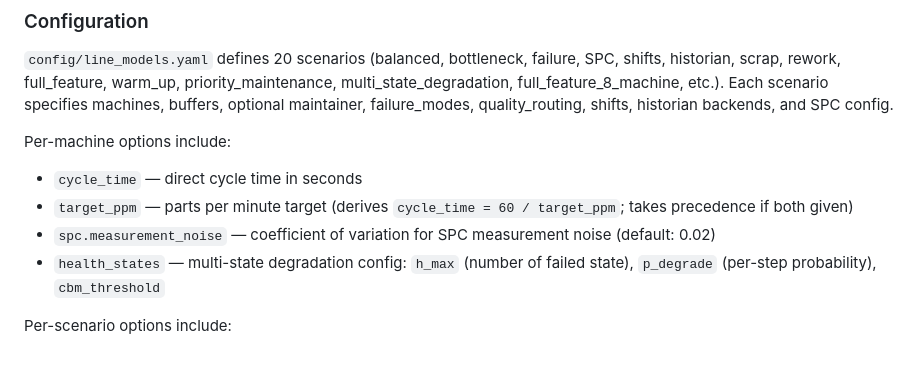
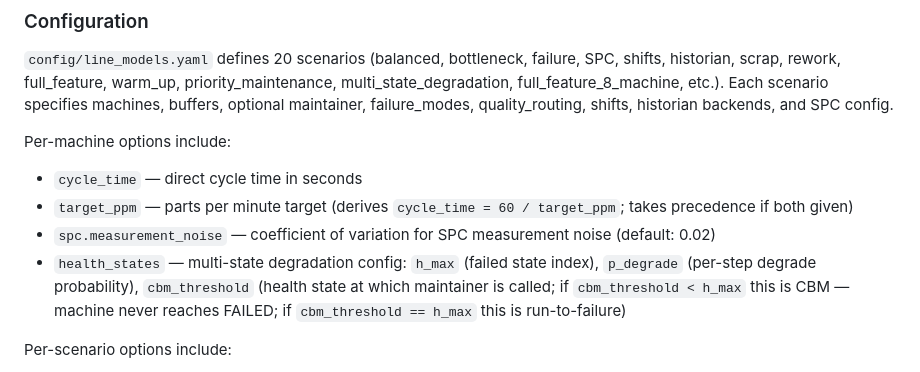
Before and after one commit to paupier/simengine, a Markdown page: CLAUDE.md, the part around the change. GitHub-like rendering.

```diff
--- a/CLAUDE.md
+++ b/CLAUDE.md
@@ -169,7 +169,7 @@ Per-machine options include:
 - `cycle_time` — direct cycle time in seconds
 - `target_ppm` — parts per minute target (derives `cycle_time = 60 / target_ppm`; takes precedence if both given)
 - `spc.measurement_noise` — coefficient of variation for SPC measurement noise (default: 0.02)
-- `health_states` — multi-state degradation config: `h_max` (number of failed state), `p_degrade` (per-step probability), `cbm_threshold`
+- `health_states` — multi-state degradation config: `h_max` (failed state index), `p_degrade` (per-step degrade probability), `cbm_threshold` (health state at which maintainer is called; if `cbm_threshold < h_max` this is CBM — machine never reaches FAILED; if `cbm_threshold == h_max` this is run-to-failure)
 
 Per-scenario options include:
 - `warm_up_time` — seconds of warm-up before data collection starts (default: 0)
```
Also changed, not shown: docs/USER_MANUAL.md (+85 -1 lines).
